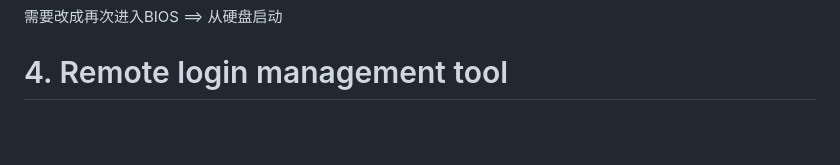
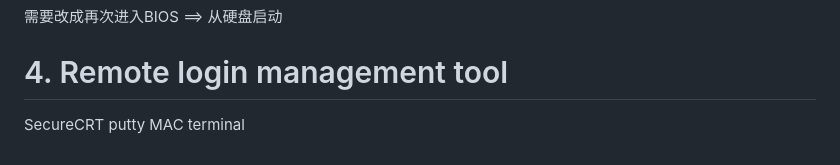
Before and after one commit to LenaGao/Linux, a Markdown page: Chapter2_partition_and_installlation/parition_and_mounts.md, the part around the change. Rendered like a GitHub page; blank space fills up the shorter version.

Commit message:
secureCRT

```diff
--- a/Chapter2_partition_and_installlation/parition_and_mounts.md
+++ b/Chapter2_partition_and_installlation/parition_and_mounts.md
@@ -291,3 +291,6 @@ BASIC server == 包含编译工具等等 <== 建议这个
 
 
 # 4. Remote login management tool
+SecureCRT
+putty
+MAC terminal
```
